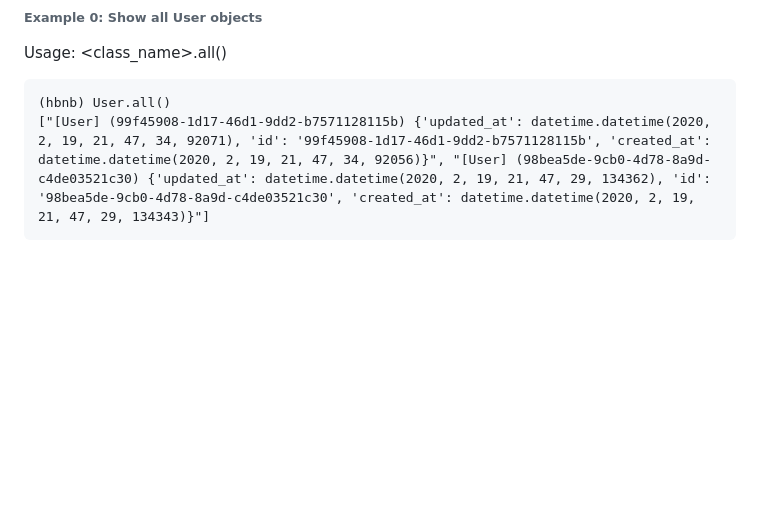
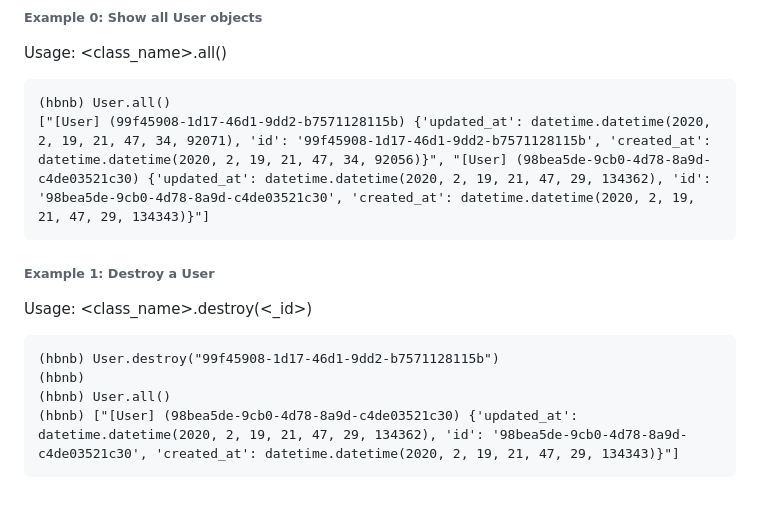
Before and after one commit to codeabuu/AirBnB_clone_v2, a Markdown page: README.md, the part around the change. Rendered like a GitHub page; blank space fills up the shorter version.

````diff
--- a/README.md
+++ b/README.md
@@ -111,3 +111,11 @@ Usage: <class_name>.all()
 (hbnb) User.all()
 ["[User] (99f45908-1d17-46d1-9dd2-b7571128115b) {'updated_at': datetime.datetime(2020, 2, 19, 21, 47, 34, 92071), 'id': '99f45908-1d17-46d1-9dd2-b7571128115b', 'created_at': datetime.datetime(2020, 2, 19, 21, 47, 34, 92056)}", "[User] (98bea5de-9cb0-4d78-8a9d-c4de03521c30) {'updated_at': datetime.datetime(2020, 2, 19, 21, 47, 29, 134362), 'id': '98bea5de-9cb0-4d78-8a9d-c4de03521c30', 'created_at': datetime.datetime(2020, 2, 19, 21, 47, 29, 134343)}"]
 ```
+###### Example 1: Destroy a User
+Usage: <class_name>.destroy(<_id>)
+```
+(hbnb) User.destroy("99f45908-1d17-46d1-9dd2-b7571128115b")
+(hbnb)
+(hbnb) User.all()
+(hbnb) ["[User] (98bea5de-9cb0-4d78-8a9d-c4de03521c30) {'updated_at': datetime.datetime(2020, 2, 19, 21, 47, 29, 134362), 'id': '98bea5de-9cb0-4d78-8a9d-c4de03521c30', 'created_at': datetime.datetime(2020, 2, 19, 21, 47, 29, 134343)}"]
+```
````
